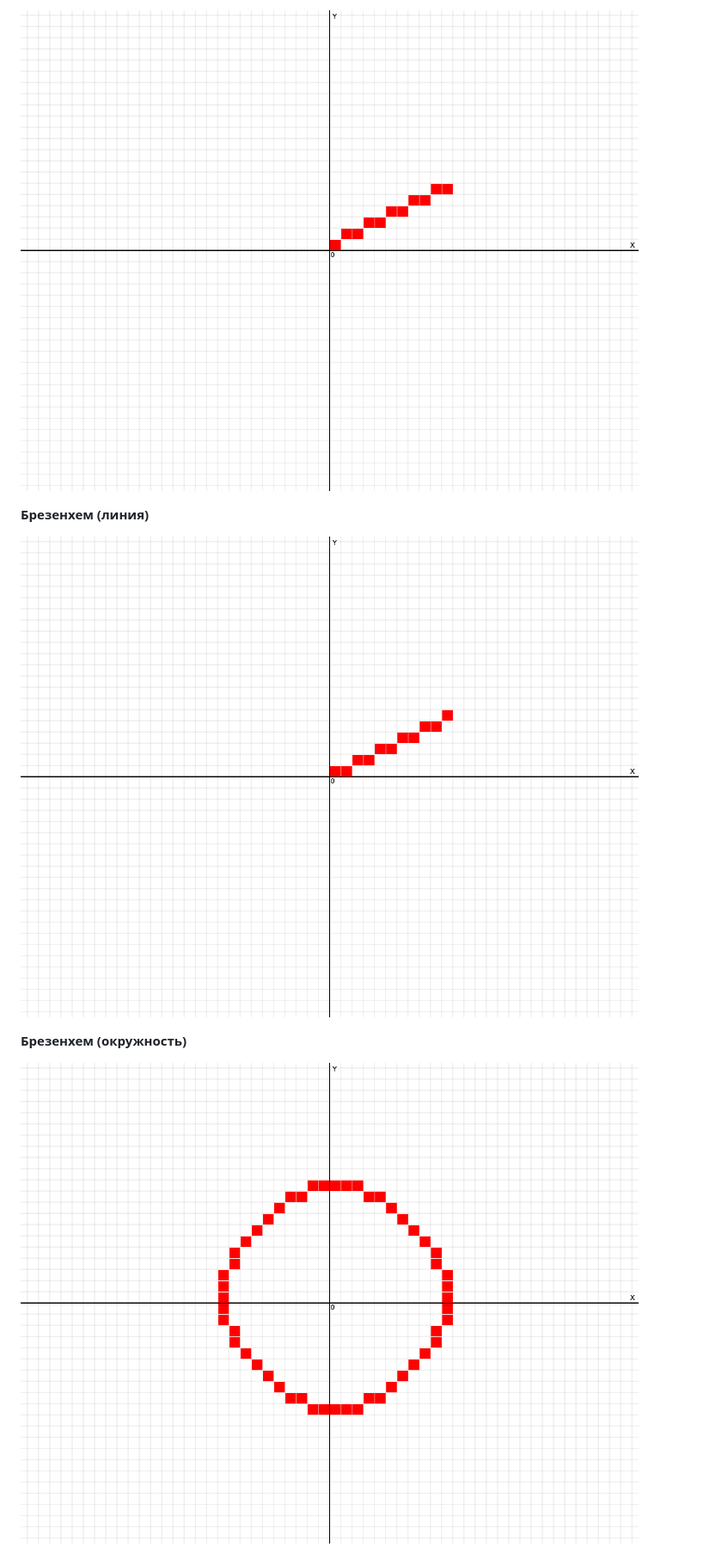
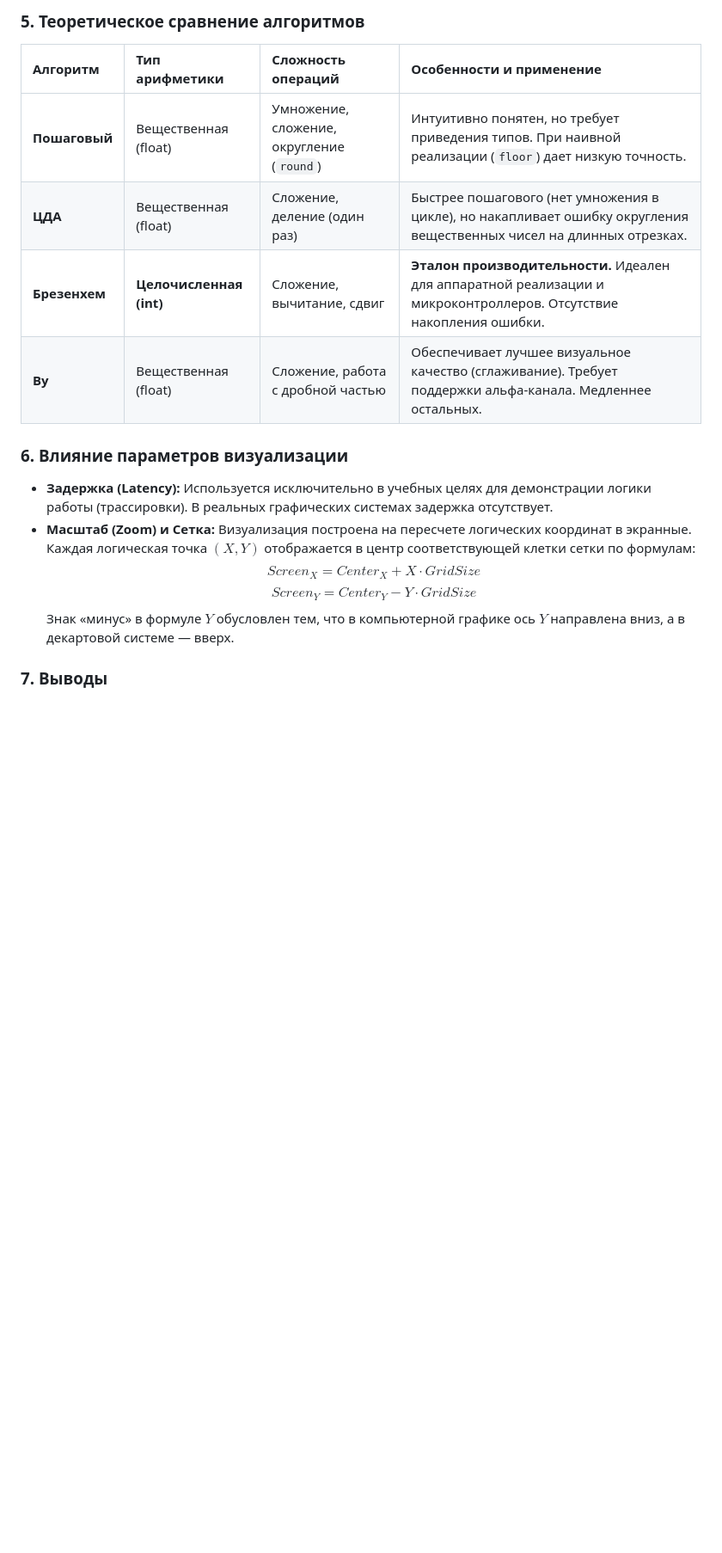
Before and after one commit to pkasila/computer-graphics, a Markdown page: lab03/README.md, the part around one of its changes. Shown at 86% size. Drawn GitHub-style; blank space fills up the shorter version.

```diff
--- a/lab03/README.md
+++ b/lab03/README.md
@@ -38,11 +45,21 @@
 
-![ЦДА](assets/dda.png)
+### 5. Теоретическое сравнение алгоритмов
 
-**Брезенхем (линия)**
+| Алгоритм | Тип арифметики | Сложность операций | Особенности и применение |
+| :--- | :--- | :--- | :--- |
+| **Пошаговый** | Вещественная (float) | Умножение, сложение, округление (`round`) | Интуитивно понятен, но требует приведения типов. При наивной реализации (`floor`) дает низкую точность. |
+| **ЦДА** | Вещественная (float) | Сложение, деление (один раз) | Быстрее пошагового (нет умножения в цикле), но накапливает ошибку округления вещественных чисел на длинных отрезках. |
+| **Брезенхем** | **Целочисленная (int)** | Сложение, вычитание, сдвиг | **Эталон производительности.** Идеален для аппаратной реализации и микроконтроллеров. Отсутствие накопления ошибки. |
+| **Ву** | Вещественная (float) | Сложение, работа с дробной частью | Обеспечивает лучшее визуальное качество (сглаживание). Требует поддержки альфа-канала. Медленнее остальных. |
 
-![Брезенхем (линия)](assets/bresenhamLine.png)
+### 6. Влияние параметров визуализации
 
-**Брезенхем (окружность)**
+*   **Задержка (Latency):** Используется исключительно в учебных целях для демонстрации логики работы (трассировки). В реальных графических системах задержка отсутствует.
+*   **Масштаб (Zoom) и Сетка:**
+    Визуализация построена на пересчете логических координат в экранные. Каждая логическая точка $(X, Y)$ отображается в центр соответствующей клетки сетки по формулам:
+    $$Screen_X = Center_X + X \cdot GridSize$$
+    $$Screen_Y = Center_Y - Y \cdot GridSize$$
+    Знак «минус» в формуле $Y$ обусловлен тем, что в компьютерной графике ось $Y$ направлена вниз, а в декартовой системе — вверх.
 
-![Брезенхем (окружность)](assets/bresenhamCircle.png)
+### 7. Выводы
 
```
Also changed, not shown: other parts of lab03/README.md (+36 -89 lines).
